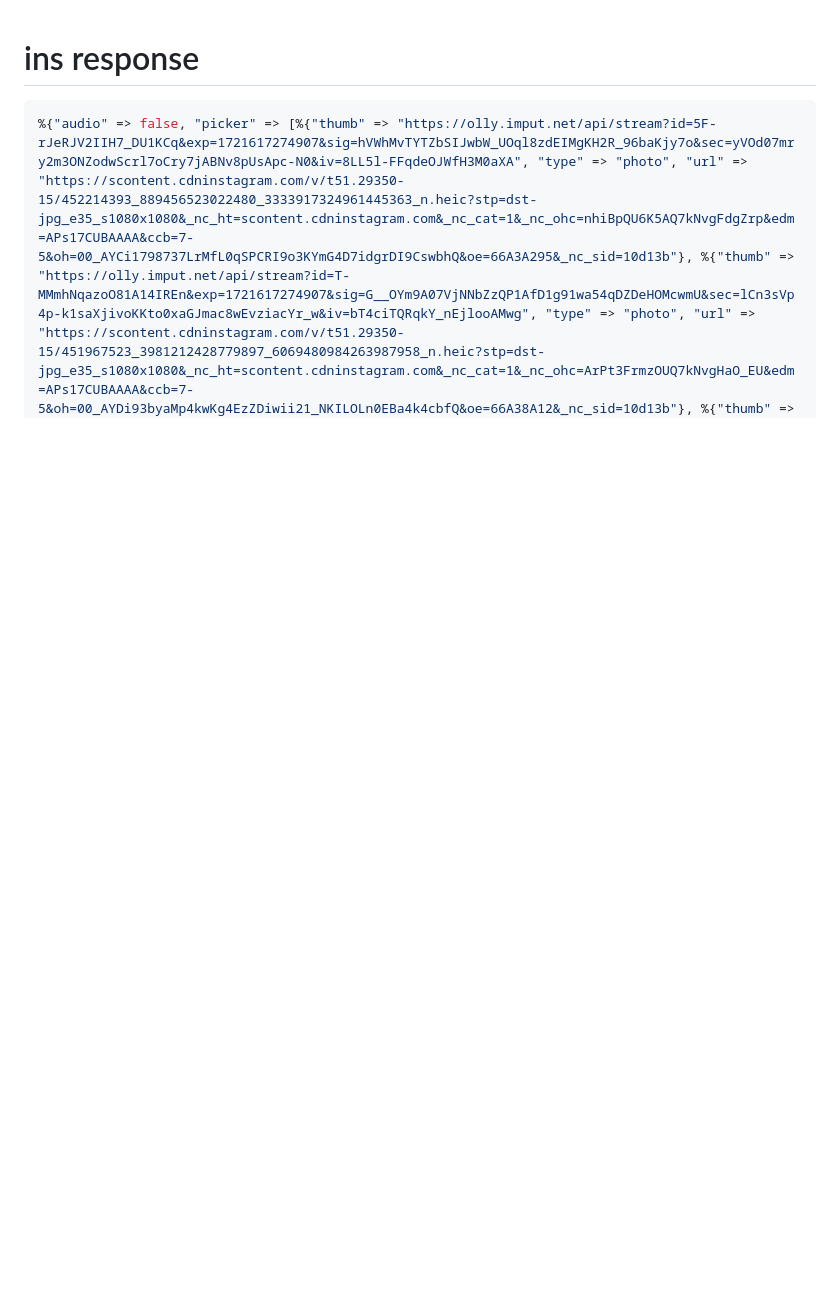
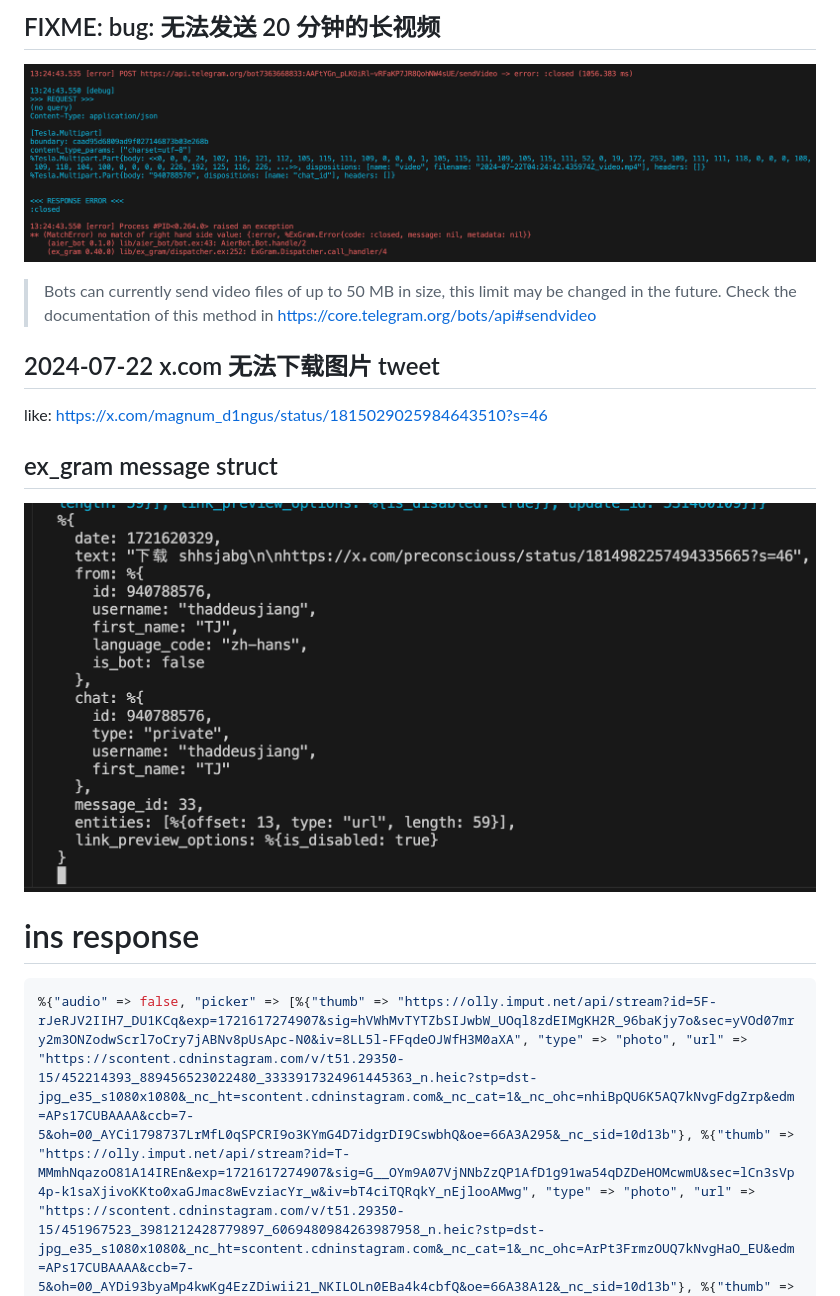
Before and after one commit to ThaddeusJiang/save_it, a Markdown page: docs/dev-log.md, the part around the change. Rendered like a GitHub page; pictures changed too: docs/bug_log_发送20分钟长视频.png (added), docs/ex_gram_input.png (added); blank space fills up the shorter version.

````diff
--- a/docs/dev-log.md
+++ b/docs/dev-log.md
@@ -1,3 +1,18 @@
+## FIXME: bug: 无法发送 20 分钟的长视频
+
+![bug log: 无法发送 20 分钟的长视频](./bug_log_发送20分钟长视频.png)
+
+> Bots can currently send video files of up to 50 MB in size, this limit may be changed in the future.
+> Check the documentation of this method in https://core.telegram.org/bots/api#sendvideo
+
+## 2024-07-22 x.com 无法下载图片 tweet
+
+like: https://x.com/magnum_d1ngus/status/1815029025984643510?s=46
+
+## ex_gram message struct
+
+![ex_gram message struct](ex_gram_input.png)
+
 # ins response
 
 ```elixir
````
Also changed, not shown: docs/todos.md (+10 -0 lines), 3 other files.
